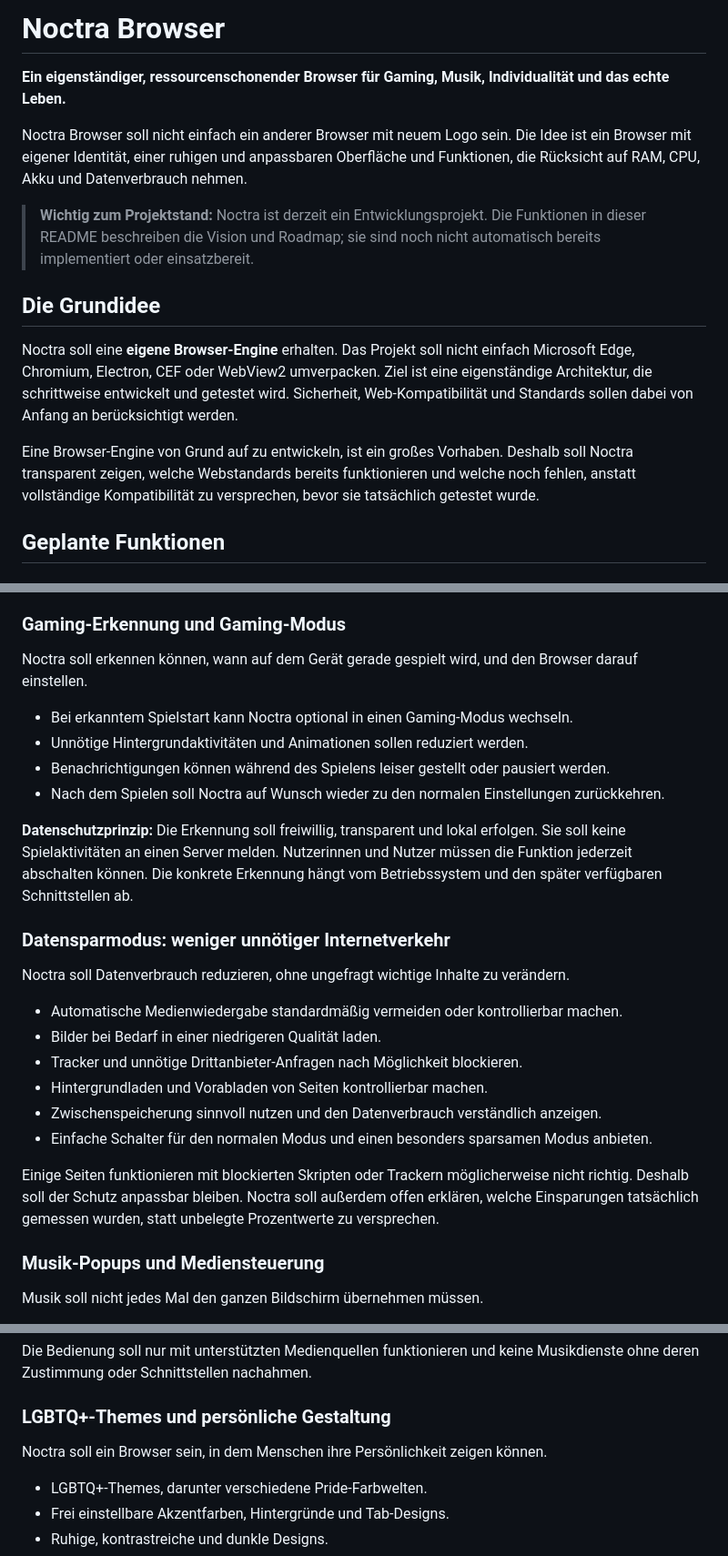
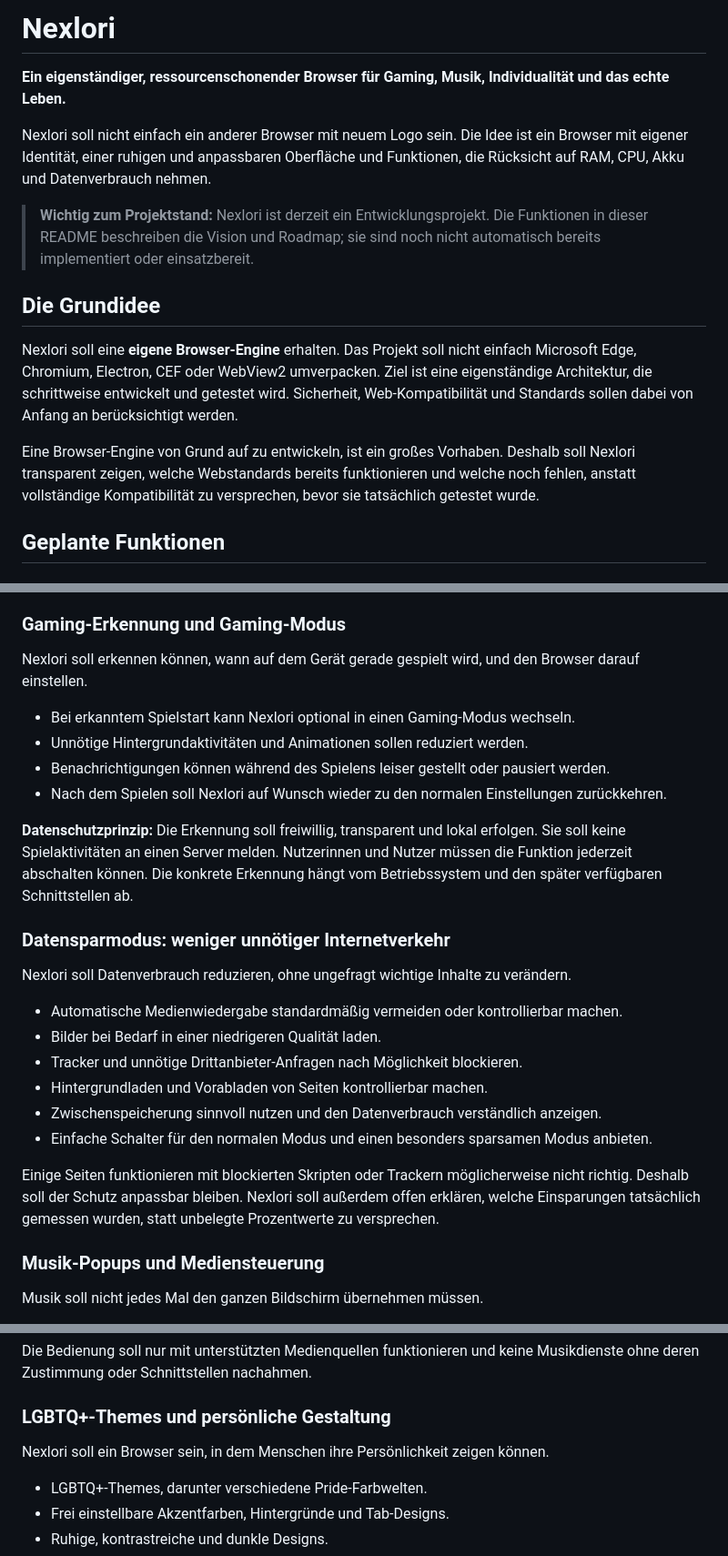
Before and after one commit to paulhubacek1-afk/NEXLORI, a Markdown page: README.md, 3 parts joined by grey strips. Shown at 91% size. Rendered like a GitHub page.

Commit message:
docs: give the browser its own working name Nexlori

```diff
--- a/README.md
+++ b/README.md
@@ -1,16 +1,16 @@
-# Noctra Browser
+# Nexlori
 
 **Ein eigenständiger, ressourcenschonender Browser für Gaming, Musik, Individualität und das echte Leben.**
 
-Noctra Browser soll nicht einfach ein anderer Browser mit neuem Logo sein. Die Idee ist ein Browser mit eigener Identität, einer ruhigen und anpassbaren Oberfläche und Funktionen, die Rücksicht auf RAM, CPU, Akku und Datenverbrauch nehmen.
+Nexlori soll nicht einfach ein anderer Browser mit neuem Logo sein. Die Idee ist ein Browser mit eigener Identität, einer ruhigen und anpassbaren Oberfläche und Funktionen, die Rücksicht auf RAM, CPU, Akku und Datenverbrauch nehmen.
 
-> **Wichtig zum Projektstand:** Noctra ist derzeit ein Entwicklungsprojekt. Die Funktionen in dieser README beschreiben die Vision und Roadmap; sie sind noch nicht automatisch bereits implementiert oder einsatzbereit.
+> **Wichtig zum Projektstand:** Nexlori ist derzeit ein Entwicklungsprojekt. Die Funktionen in dieser README beschreiben die Vision und Roadmap; sie sind noch nicht automatisch bereits implementiert oder einsatzbereit.
 
 ## Die Grundidee
 
-Noctra soll eine **eigene Browser-Engine** erhalten. Das Projekt soll nicht einfach Microsoft Edge, Chromium, Electron, CEF oder WebView2 umverpacken. Ziel ist eine eigenständige Architektur, die schrittweise entwickelt und getestet wird. Sicherheit, Web-Kompatibilität und Standards sollen dabei von Anfang an berücksichtigt werden.
+Nexlori soll eine **eigene Browser-Engine** erhalten. Das Projekt soll nicht einfach Microsoft Edge, Chromium, Electron, CEF oder WebView2 umverpacken. Ziel ist eine eigenständige Architektur, die schrittweise entwickelt und getestet wird. Sicherheit, Web-Kompatibilität und Standards sollen dabei von Anfang an berücksichtigt werden.
 
-Eine Browser-Engine von Grund auf zu entwickeln, ist ein großes Vorhaben. Deshalb soll Noctra transparent zeigen, welche Webstandards bereits funktionieren und welche noch fehlen, anstatt vollständige Kompatibilität zu versprechen, bevor sie tatsächlich getestet wurde.
+Eine Browser-Engine von Grund auf zu entwickeln, ist ein großes Vorhaben. Deshalb soll Nexlori transparent zeigen, welche Webstandards bereits funktionieren und welche noch fehlen, anstatt vollständige Kompatibilität zu versprechen, bevor sie tatsächlich getestet wurde.
 
 ## Geplante Funktionen
 
@@ -23,18 +23,18 @@ Eine Browser-Engine von Grund auf zu entwickeln, ist ein großes Vorhaben. Desha
 
 ### Gaming-Erkennung und Gaming-Modus
 
-Noctra soll erkennen können, wann auf dem Gerät gerade gespielt wird, und den Browser darauf einstellen.
+Nexlori soll erkennen können, wann auf dem Gerät gerade gespielt wird, und den Browser darauf einstellen.
 
-- Bei erkanntem Spielstart kann Noctra optional in einen Gaming-Modus wechseln.
+- Bei erkanntem Spielstart kann Nexlori optional in einen Gaming-Modus wechseln.
 - Unnötige Hintergrundaktivitäten und Animationen sollen reduziert werden.
 - Benachrichtigungen können während des Spielens leiser gestellt oder pausiert werden.
-- Nach dem Spielen soll Noctra auf Wunsch wieder zu den normalen Einstellungen zurückkehren.
+- Nach dem Spielen soll Nexlori auf Wunsch wieder zu den normalen Einstellungen zurückkehren.
 
 **Datenschutzprinzip:** Die Erkennung soll freiwillig, transparent und lokal erfolgen. Sie soll keine Spielaktivitäten an einen Server melden. Nutzerinnen und Nutzer müssen die Funktion jederzeit abschalten können. Die konkrete Erkennung hängt vom Betriebssystem und den später verfügbaren Schnittstellen ab.
 
 ### Datensparmodus: weniger unnötiger Internetverkehr
 
-Noctra soll Datenverbrauch reduzieren, ohne ungefragt wichtige Inhalte zu verändern.
+Nexlori soll Datenverbrauch reduzieren, ohne ungefragt wichtige Inhalte zu verändern.
 
 - Automatische Medienwiedergabe standardmäßig vermeiden oder kontrollierbar machen.
 - Bilder bei Bedarf in einer niedrigeren Qualität laden.
@@ -43,7 +43,7 @@ Noctra soll Datenverbrauch reduzieren, ohne ungefragt wichtige Inhalte zu verän
 - Zwischenspeicherung sinnvoll nutzen und den Datenverbrauch verständlich anzeigen.
 - Einfache Schalter für den normalen Modus und einen besonders sparsamen Modus anbieten.
 
-Einige Seiten funktionieren mit blockierten Skripten oder Trackern möglicherweise nicht richtig. Deshalb soll der Schutz anpassbar bleiben. Noctra soll außerdem offen erklären, welche Einsparungen tatsächlich gemessen wurden, statt unbelegte Prozentwerte zu versprechen.
+Einige Seiten funktionieren mit blockierten Skripten oder Trackern möglicherweise nicht richtig. Deshalb soll der Schutz anpassbar bleiben. Nexlori soll außerdem offen erklären, welche Einsparungen tatsächlich gemessen wurden, statt unbelegte Prozentwerte zu versprechen.
 
 ### Musik-Popups und Mediensteuerung
 
@@ -59,7 +59,7 @@ Die Bedienung soll nur mit unterstützten Medienquellen funktionieren und keine
 
 ### LGBTQ+-Themes und persönliche Gestaltung
 
-Noctra soll ein Browser sein, in dem Menschen ihre Persönlichkeit zeigen können.
+Nexlori soll ein Browser sein, in dem Menschen ihre Persönlichkeit zeigen können.
 
 - LGBTQ+-Themes, darunter verschiedene Pride-Farbwelten.
 - Frei einstellbare Akzentfarben, Hintergründe und Tab-Designs.
```
Also changed, not shown: other parts of README.md (+1 -1 lines).
